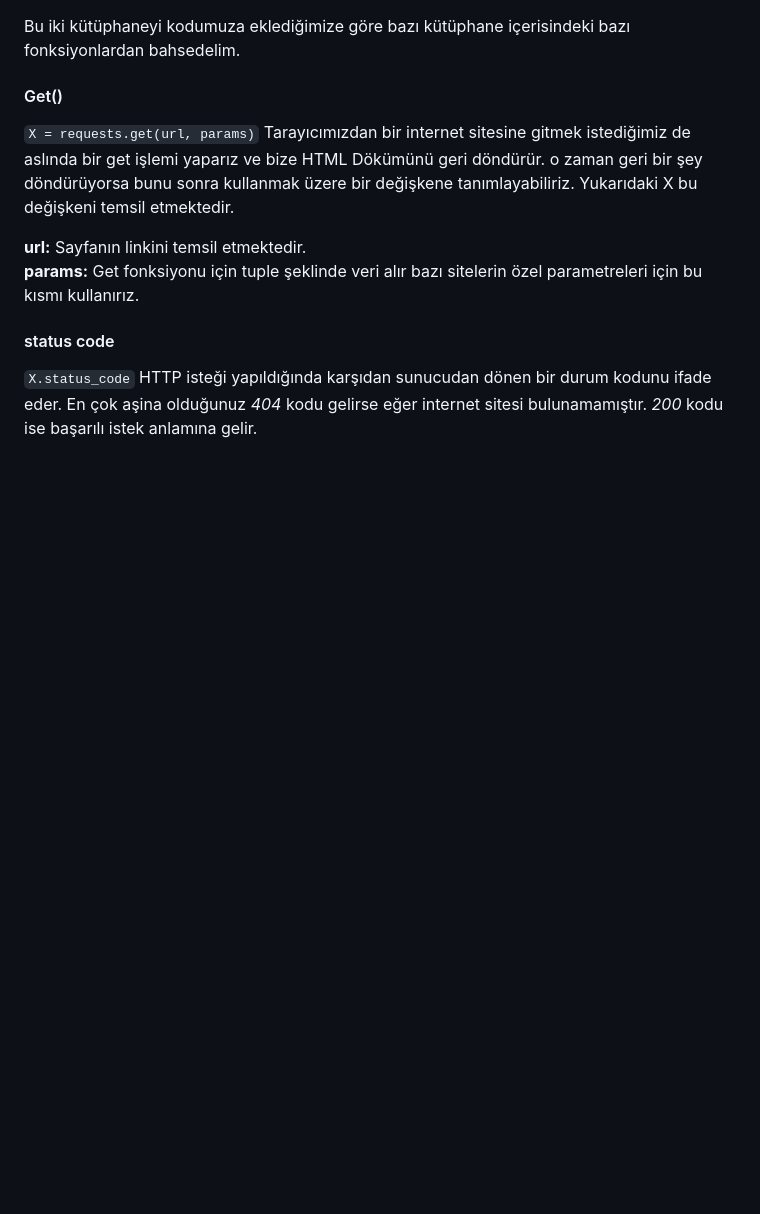
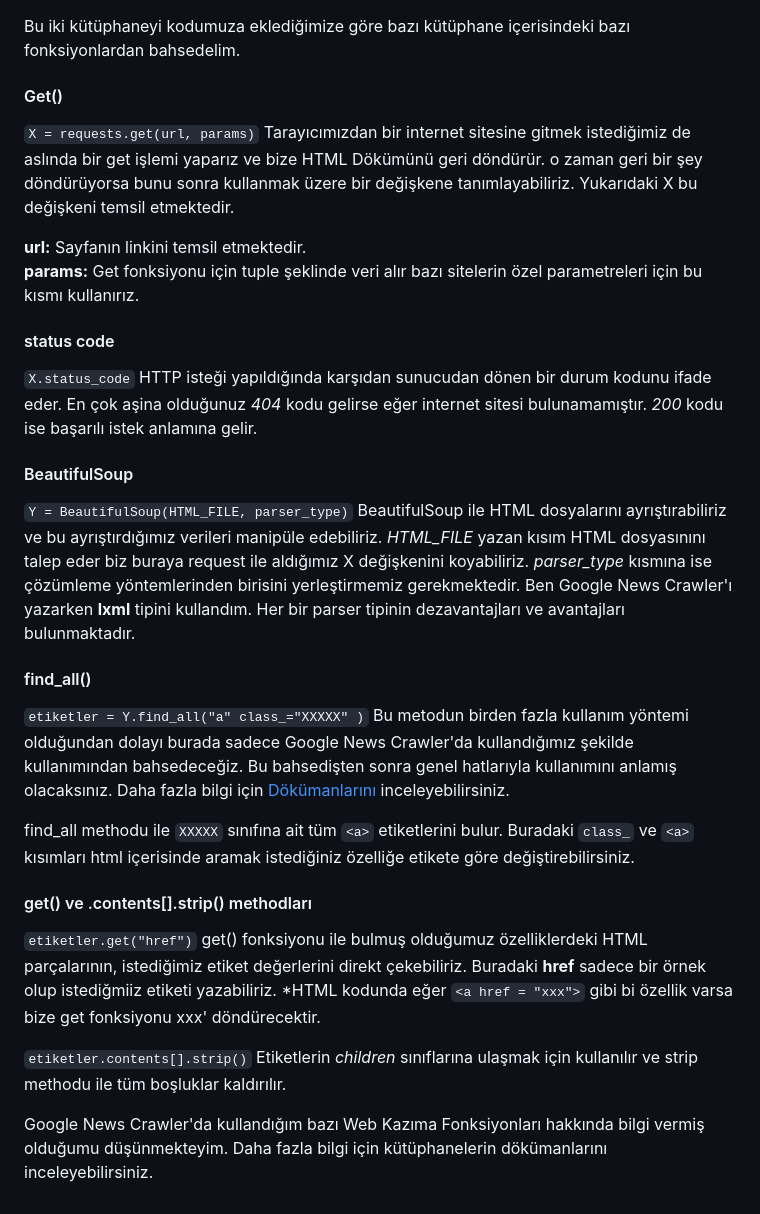
Before and after one commit to alpaltunsoy/Google-News-Crawler, a Markdown page: docs/presentation.md, the part around the change. GitHub-like rendering; blank space fills up the shorter version.

Commit message:
Adding new lines to presentation

```diff
--- a/docs/presentation.md
+++ b/docs/presentation.md
@@ -44,3 +44,20 @@ Tarayıcımızdan bir internet sitesine gitmek istediğimiz de aslında bir get
 
 #### status code
 `X.status_code` HTTP isteği yapıldığında karşıdan sunucudan dönen bir durum kodunu ifade eder. En çok aşina olduğunuz *404* kodu gelirse eğer internet sitesi bulunamamıştır. *200* kodu ise başarılı istek anlamına gelir.
+
+#### BeautifulSoup
+`Y = BeautifulSoup(HTML_FILE, parser_type)` BeautifulSoup ile HTML dosyalarını ayrıştırabiliriz ve bu ayrıştırdığımız verileri manipüle edebiliriz. *HTML_FILE* yazan kısım HTML dosyasınını talep eder biz buraya request ile aldığımız X değişkenini koyabiliriz. *parser_type* kısmına ise çözümleme yöntemlerinden birisini yerleştirmemiz gerekmektedir. Ben Google News Crawler'ı yazarken **lxml** tipini kullandım. Her bir parser tipinin dezavantajları ve avantajları bulunmaktadır.
+
+#### find_all()
+`etiketler = Y.find_all("a" class_="XXXXX" )` Bu metodun birden fazla kullanım yöntemi olduğundan dolayı burada sadece Google News Crawler'da kullandığımız şekilde kullanımından bahsedeceğiz. Bu bahsedişten sonra genel hatlarıyla kullanımını anlamış olacaksınız. Daha fazla bilgi için [Dökümanlarını](https://beautiful-soup-4.readthedocs.io/en/latest/#making-the-soup) inceleyebilirsiniz.
+
+find_all methodu ile `XXXXX` sınıfına ait tüm `<a>` etiketlerini bulur. Buradaki `class_` ve `<a>` kısımları html içerisinde aramak istediğiniz özelliğe etikete göre değiştirebilirsiniz.
+
+#### get() ve .contents[].strip() methodları
+`etiketler.get("href")` get() fonksiyonu ile bulmuş olduğumuz özelliklerdeki HTML parçalarının, istediğimiz etiket değerlerini direkt çekebiliriz. Buradaki **href** sadece bir örnek olup istediğmiiz etiketi yazabiliriz.
+*HTML kodunda eğer `<a href = "xxx">` gibi bi özellik varsa bize get fonksiyonu xxx' döndürecektir.
+
+`etiketler.contents[].strip()` Etiketlerin *children* sınıflarına ulaşmak için kullanılır ve strip methodu ile tüm boşluklar kaldırılır.
+
+
+Google News Crawler'da kullandığım bazı Web Kazıma Fonksiyonları hakkında bilgi vermiş olduğumu düşünmekteyim. Daha fazla bilgi için kütüphanelerin dökümanlarını inceleyebilirsiniz.
```
